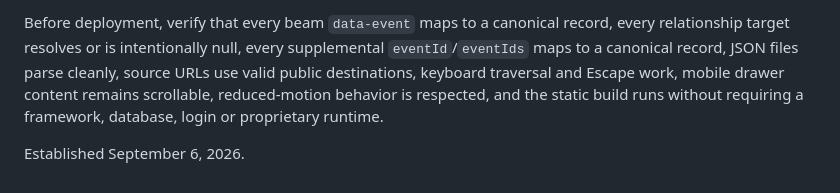
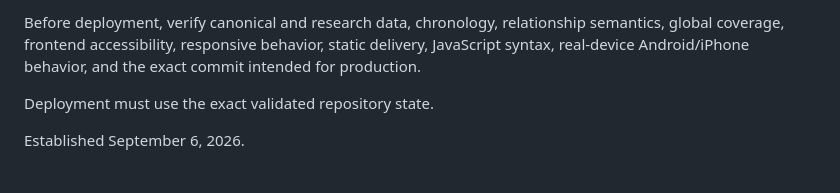
Before and after one commit to industriesbarbph-rgb/lineaige, a Markdown page: README.md, the part around one of its changes. Rendered like a GitHub page.

```diff
--- a/README.md
+++ b/README.md
@@ -45,4 +72,6 @@ The core historical drawer remains usable if supplemental media or course data f
 
-Before deployment, verify that every beam `data-event` maps to a canonical record, every relationship target resolves or is intentionally null, every supplemental `eventId`/`eventIds` maps to a canonical record, JSON files parse cleanly, source URLs use valid public destinations, keyboard traversal and Escape work, mobile drawer content remains scrollable, reduced-motion behavior is respected, and the static build runs without requiring a framework, database, login or proprietary runtime.
+Before deployment, verify canonical and research data, chronology, relationship semantics, global coverage, frontend accessibility, responsive behavior, static delivery, JavaScript syntax, real-device Android/iPhone behavior, and the exact commit intended for production.
+
+Deployment must use the exact validated repository state.
 
 Established September 6, 2026.
```
Also changed, not shown: other parts of README.md (+39 -12 lines).
